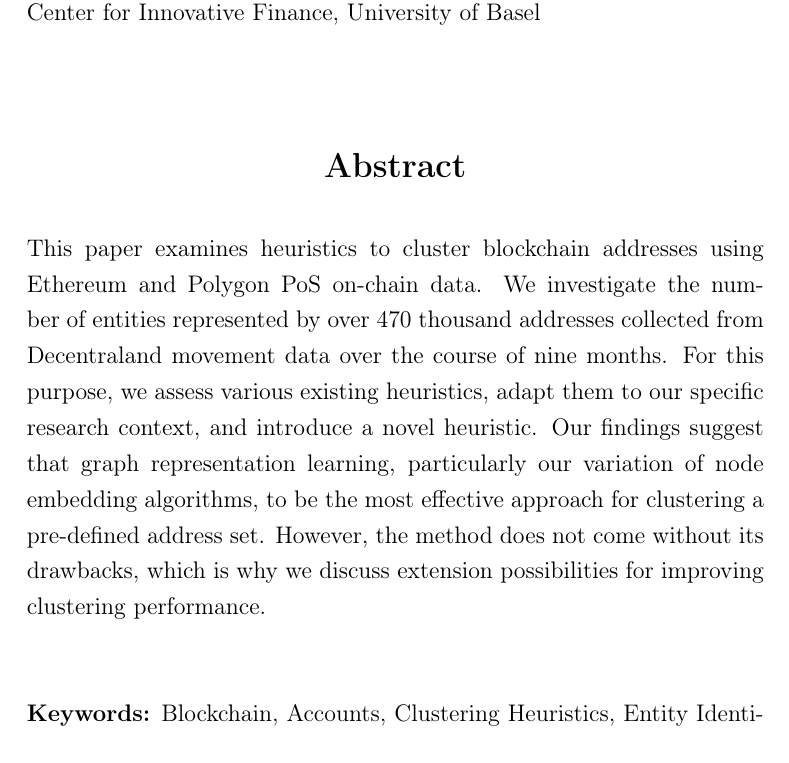
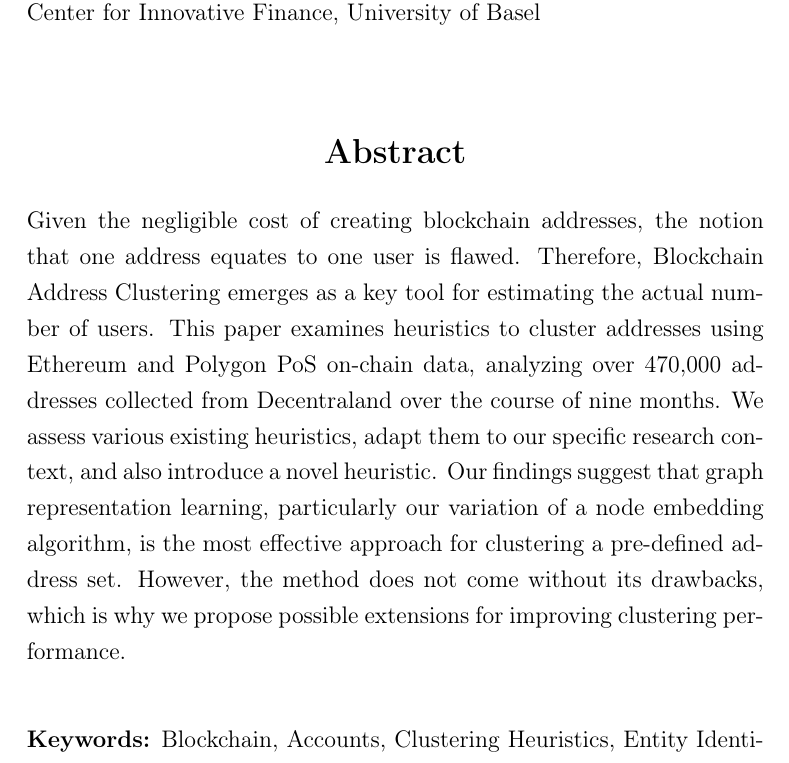
Before and after one commit to dariothuerkauf/address-clustering, a LaTeX document (paper.tex): part of page 1 of 43, cut so that both start at the same text. Compiled offline with pdfLaTeX.

Commit message:
Update abstract

```diff
--- a/paper.tex
+++ b/paper.tex
@@ -81,8 +81,7 @@ Center for Innovative Finance, University of Basel
 \begin{center}
 \section*{Abstract}
 \end{center}
-%Privacy, entity clustering, blockchains
-This paper examines heuristics to cluster blockchain addresses using Ethereum and Polygon PoS on-chain data. We investigate the number of entities represented by over 470 thousand addresses collected from Decentraland movement data over the course of nine months. For this purpose, we assess various existing heuristics, adapt them to our specific research context, and introduce a novel heuristic. Our findings suggest that graph representation learning, particularly our variation of node embedding algorithms, to be the most effective approach for clustering a pre-defined address set. However, the method does not come without its drawbacks, which is why we discuss extension possibilities for improving clustering performance. \\
+Given the negligible cost of creating blockchain addresses, the notion that one address equates to one user is flawed. Therefore, Blockchain Address Clustering emerges as a key tool for estimating the actual number of users. This paper examines heuristics to cluster addresses using Ethereum and Polygon PoS on-chain data, analyzing over 470,000 addresses collected from Decentraland over the course of nine months. We assess various existing heuristics, adapt them to our specific research context, and also introduce a novel heuristic. Our findings suggest that graph representation learning, particularly our variation of a node embedding algorithm, is the most effective approach for clustering a pre-defined address set. However, the method does not come without its drawbacks, which is why we propose possible extensions for improving clustering performance. \\
 
 \vfill
 \textbf{Keywords:} Blockchain, Accounts, Clustering Heuristics, Entity Identification, Graph Representation Learning.\\
```
